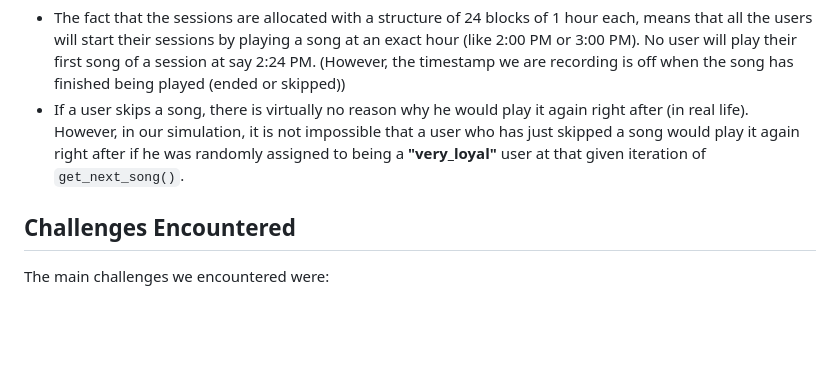
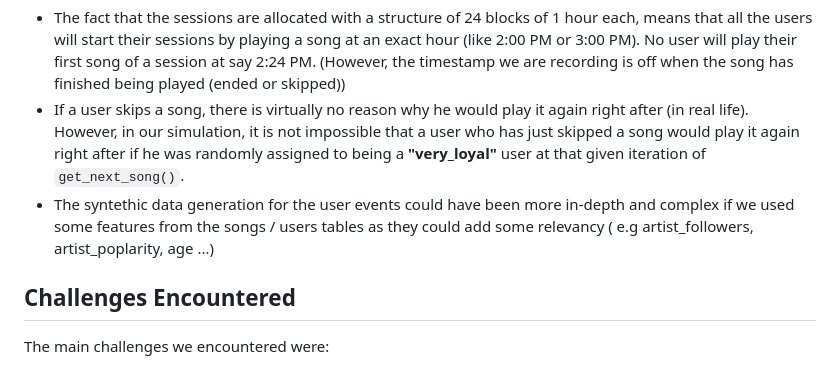
Before and after one commit to yassinex02/StreamAnalytics_GP, a Markdown page: README.md, the part around the change. Drawn GitHub-style; blank space fills up the shorter version.

```diff
--- a/README.md
+++ b/README.md
@@ -86,6 +86,7 @@ Finally, another important piece is the `listening_time` variable. We want to si
 Some limitations of synthetic data generation include:
 - The fact that the sessions are allocated with a structure of 24 blocks of 1 hour each, means that all the users will start their sessions by playing a song at an exact hour (like 2:00 PM or 3:00 PM). No user will play their first song of a session at say 2:24 PM. (However, the timestamp we are recording is off when the song has finished being played (ended or skipped))
 - If a user skips a song, there is virtually no reason why he would play it again right after (in real life). However, in our simulation, it is not impossible that a user who has just skipped a song would play it again right after if he was randomly assigned to being a **"very_loyal"** user at that given iteration of `get_next_song()`.
+-  The syntethic data generation for the user events could have been more in-depth and complex if we used some features from the songs / users tables as they could add some relevancy ( e.g artist_followers, artist_poplarity, age ...)
 
 ## Challenges Encountered
 The main challenges we encountered were:
```
